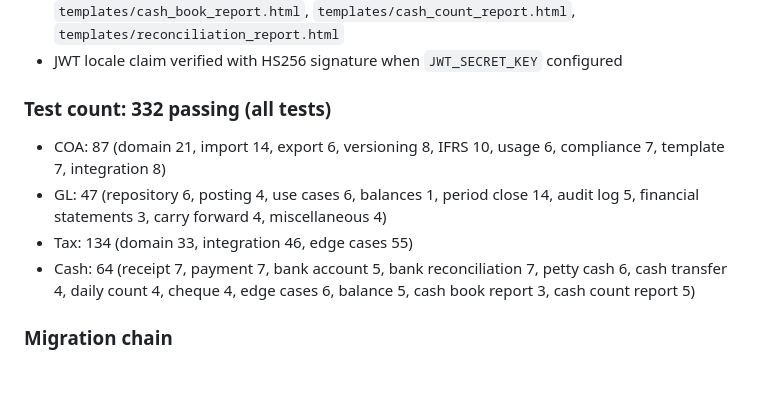
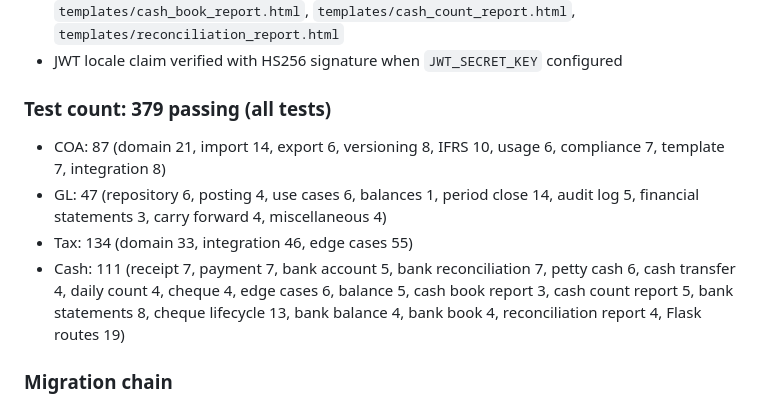
Before and after one commit to vqton/smart_acct, a Markdown page: AGENTS.md, the part around the change. Rendered like a GitHub page; blank space fills up the shorter version.

Commit message:
doc: update test count 332→379

```diff
--- a/AGENTS.md
+++ b/AGENTS.md
@@ -357,11 +357,11 @@ When requirements are unclear, ask about:
 - Cash report HTML extracted to Jinja2 templates with `{% trans %}` blocks: `templates/cash_book_report.html`, `templates/cash_count_report.html`, `templates/reconciliation_report.html`
 - JWT locale claim verified with HS256 signature when `JWT_SECRET_KEY` configured
 
-### Test count: 332 passing (all tests)
+### Test count: 379 passing (all tests)
 - COA: 87 (domain 21, import 14, export 6, versioning 8, IFRS 10, usage 6, compliance 7, template 7, integration 8)
 - GL: 47 (repository 6, posting 4, use cases 6, balances 1, period close 14, audit log 5, financial statements 3, carry forward 4, miscellaneous 4)
 - Tax: 134 (domain 33, integration 46, edge cases 55)
-- Cash: 64 (receipt 7, payment 7, bank account 5, bank reconciliation 7, petty cash 6, cash transfer 4, daily count 4, cheque 4, edge cases 6, balance 5, cash book report 3, cash count report 5)
+- Cash: 111 (receipt 7, payment 7, bank account 5, bank reconciliation 7, petty cash 6, cash transfer 4, daily count 4, cheque 4, edge cases 6, balance 5, cash book report 3, cash count report 5, bank statements 8, cheque lifecycle 13, bank balance 4, bank book 4, reconciliation report 4, Flask routes 19)
 
 ### Migration chain
 `9bd655dd20b4` (COA) → `6e53c00a09f4` (tax) → `3c4e5f6a7b8c` (GL) → `4d5e6f7a8b9c` (acct periods) → `5e6f7a8b9c0d` (period metadata) → `6c8d9f0a1b2d` (audit log) → `7d8e9f0a1b2c` (cash tables)
```
